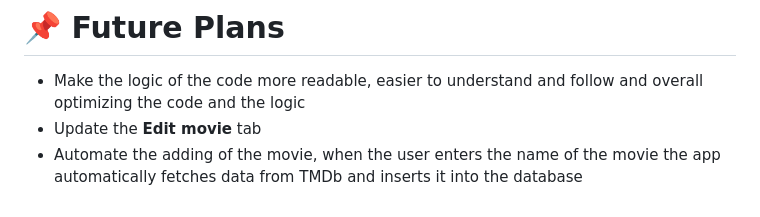
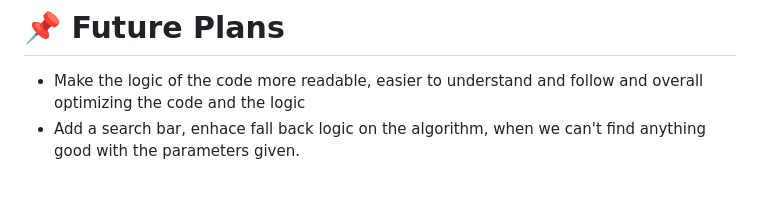
Before and after one commit to GospodinovPetar/movies_app, a Markdown page: README.md, the part around the change. Rendered like a GitHub page.

```diff
--- a/README.md
+++ b/README.md
@@ -107,5 +107,4 @@ Visit http://127.0.0.1:8000/ to access the app.
 
 # 📌 Future Plans
 - Make the logic of the code more readable, easier to understand and follow and overall optimizing the code and the logic
-- Update the **Edit movie** tab
-- Automate the adding of the movie, when the user enters the name of the movie the app automatically fetches data from TMDb and inserts it into the database
+- Add a search bar, enhace fall back logic on the algorithm, when we can't find anything good with the parameters given.
```
